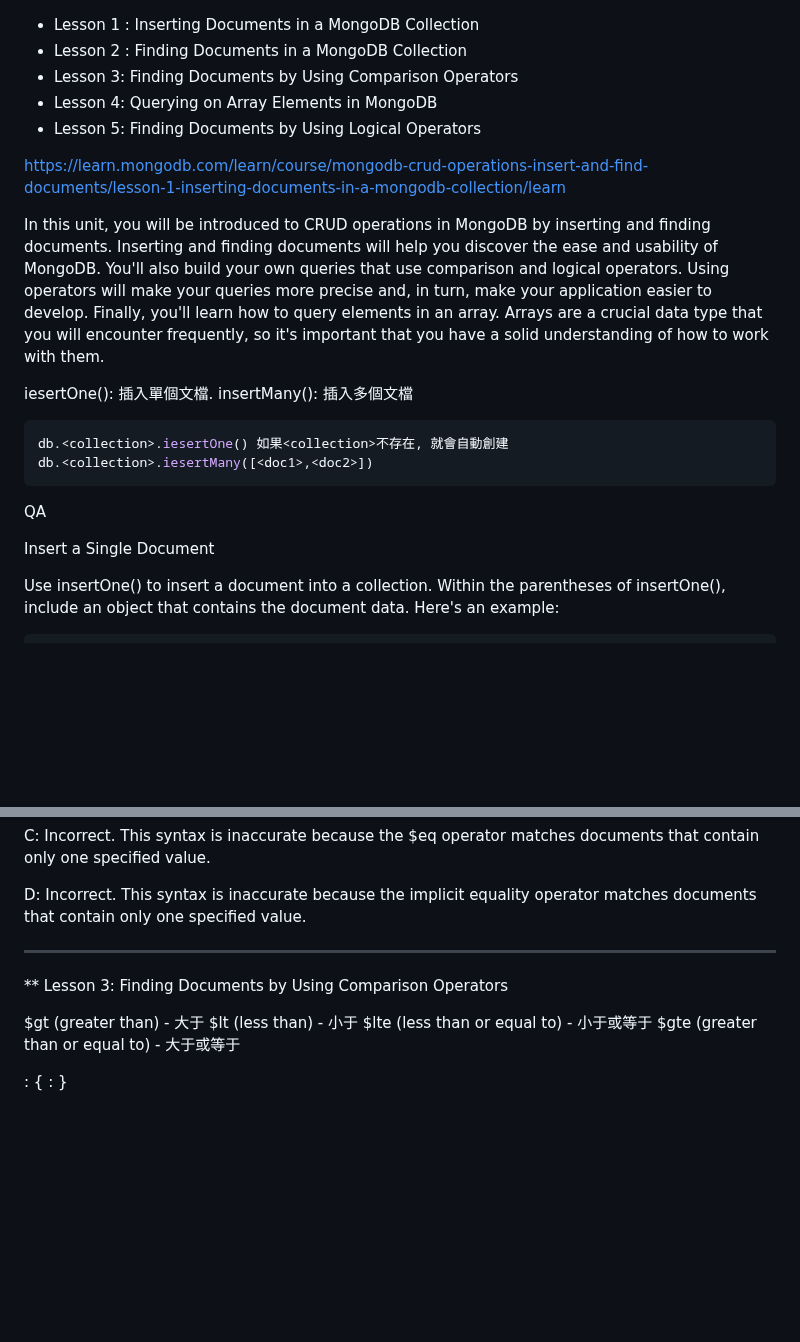
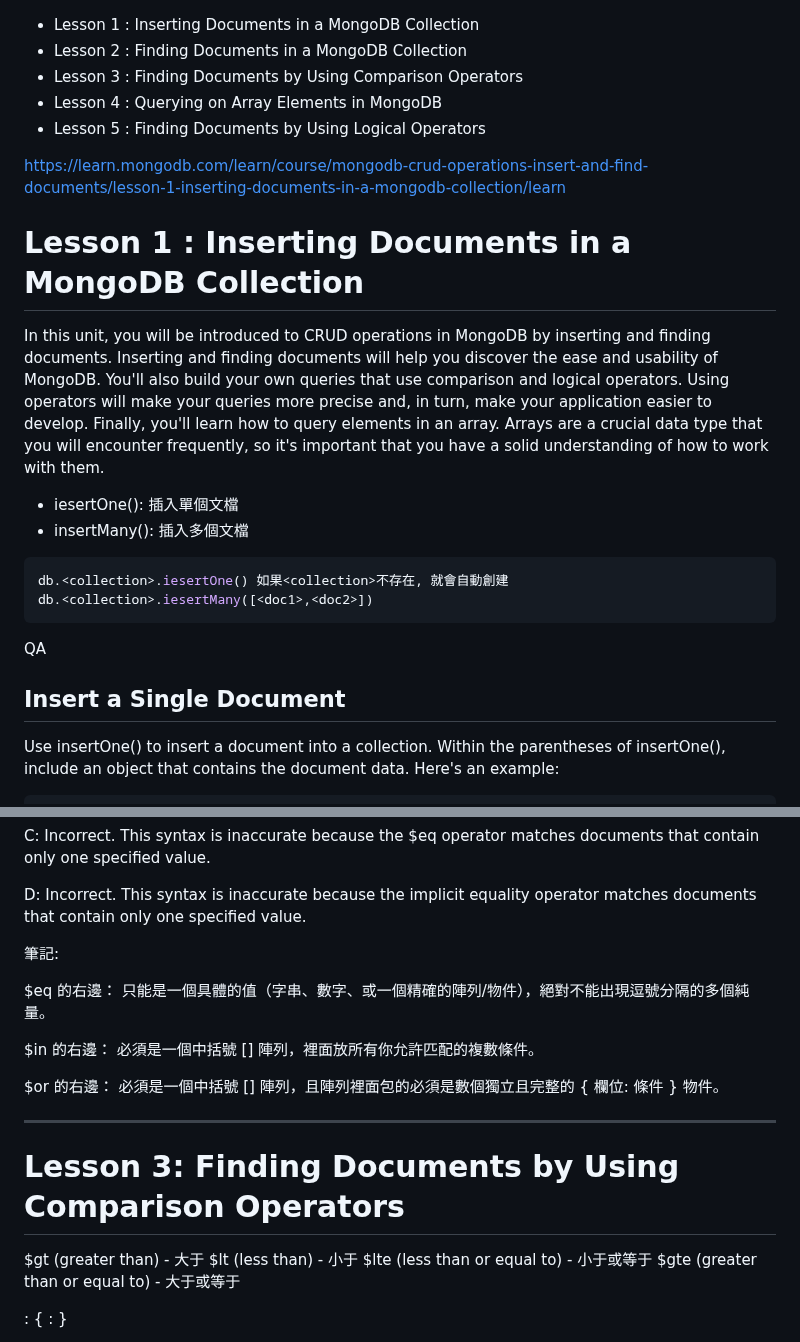
Before and after one commit to mccodes320/mccodes320.github.io, a Markdown page: C100DEV- MongoDB CRUD Operations: Insert and Find Documents.md, 2 parts joined by grey strips. Drawn GitHub-style; blank space fills up the shorter version.

````diff
--- a/C100DEV- MongoDB CRUD Operations: Insert and Find Documents.md
+++ b/C100DEV- MongoDB CRUD Operations: Insert and Find Documents.md
@@ -1,26 +1,28 @@
 * Lesson 1 : Inserting Documents in a MongoDB Collection
 * Lesson 2 : Finding Documents in a MongoDB Collection
-* Lesson 3: Finding Documents by Using Comparison Operators
-* Lesson 4: Querying on Array Elements in MongoDB
-* Lesson 5: Finding Documents by Using Logical Operators
+* Lesson 3 : Finding Documents by Using Comparison Operators
+* Lesson 4 : Querying on Array Elements in MongoDB
+* Lesson 5 : Finding Documents by Using Logical Operators
 
 
 
 https://learn.mongodb.com/learn/course/mongodb-crud-operations-insert-and-find-documents/lesson-1-inserting-documents-in-a-mongodb-collection/learn
 
+# Lesson 1 : Inserting Documents in a MongoDB Collection
+
 In this unit, you will be introduced to CRUD operations in MongoDB by inserting and finding documents. Inserting and finding documents will help you discover the ease and usability of MongoDB. You'll also build your own queries that use comparison and logical operators. Using operators will make your queries more precise and, in turn, make your application easier to develop. Finally, you'll learn how to query elements in an array. Arrays are a crucial data type that you will encounter frequently, so it's important that you have a solid understanding of how to work with them.
 
-iesertOne(): 插入單個文檔.
-insertMany(): 插入多個文檔
+* iesertOne(): 插入單個文檔
+* insertMany(): 插入多個文檔
 
-```json
+```sql
 db.<collection>.iesertOne() 如果<collection>不存在, 就會自動創建
 db.<collection>.iesertMany([<doc1>,<doc2>])
 ```
 
 QA
 
-Insert a Single Document
+## Insert a Single Document
 
 Use insertOne() to insert a document into a collection. Within the parentheses of insertOne(), include an object that contains the document data. Here's an example:
 
@@ -255,6 +254,13 @@ C: Incorrect. This syntax is inaccurate because the $eq operator matches documen
 D: Incorrect. This syntax is inaccurate because the implicit equality operator matches documents that contain only one specified value.
 
 
+筆記:
+
+$eq 的右邊： 只能是一個具體的值（字串、數字、或一個精確的陣列/物件），絕對不能出現逗號分隔的多個純量。
+
+$in 的右邊： 必須是一個中括號 [] 陣列，裡面放所有你允許匹配的複數條件。
+
+$or 的右邊： 必須是一個中括號 [] 陣列，且陣列裡面包的必須是數個獨立且完整的 { 欄位: 條件 } 物件。
 
 
 
@@ -262,8 +268,7 @@ D: Incorrect. This syntax is inaccurate because the implicit equality operator m
 ---
 
 
-
-** Lesson 3: Finding Documents by Using Comparison Operators
+# Lesson 3: Finding Documents by Using Comparison Operators
 
 $gt (greater than) - 大于
 $lt (less than) - 小于
````
Also changed, not shown: other parts of C100DEV- MongoDB CRUD Operations: Insert and Find Documents.md (+12 -14 lines).
